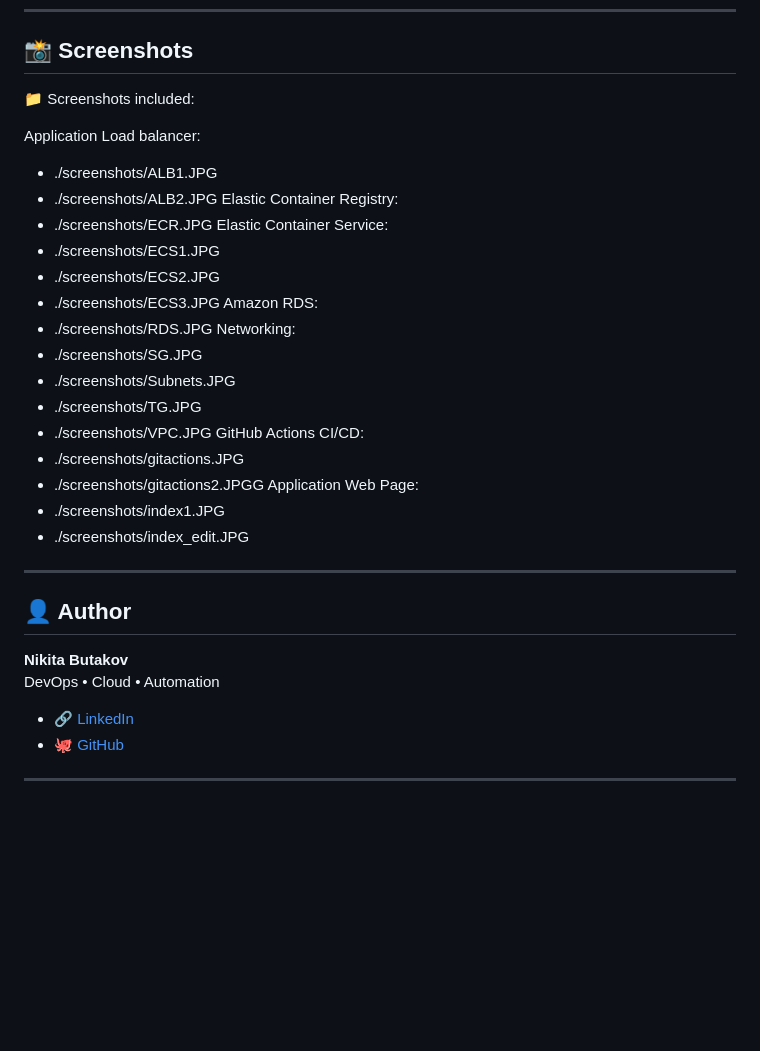
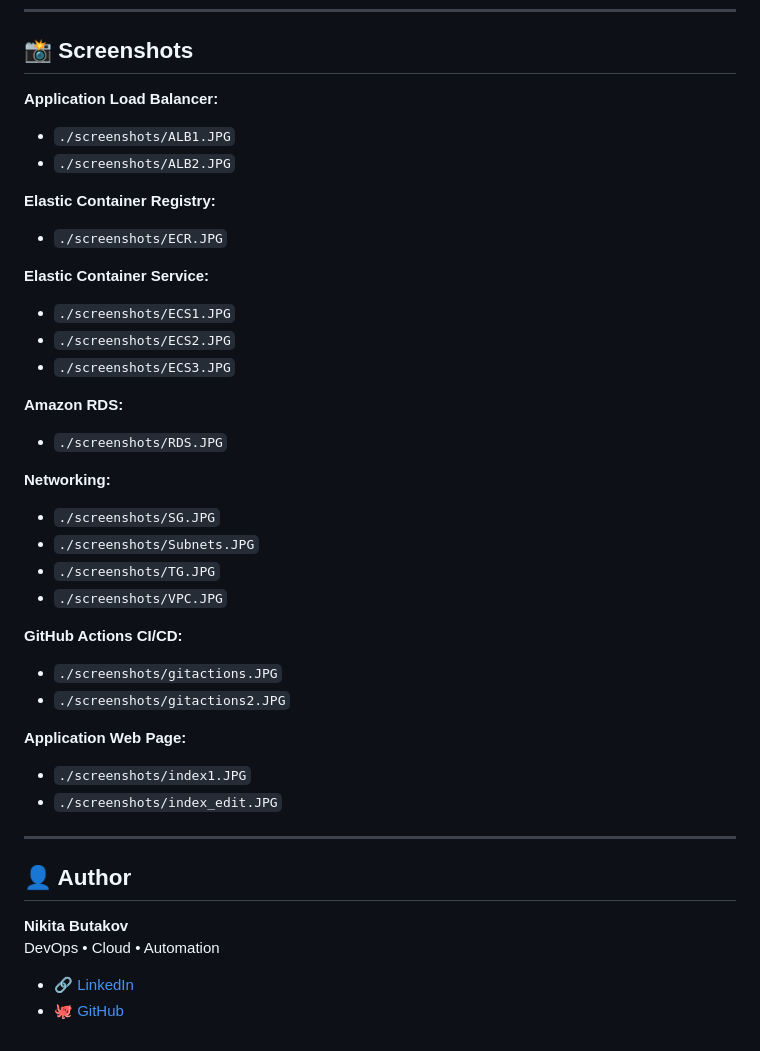
Before and after one commit to nikita-butakov/notes_app_may2025, a Markdown page: README.md, the part around the change. GitHub-like rendering; blank space fills up the shorter version.

```diff
--- a/README.md
+++ b/README.md
@@ -59,30 +59,34 @@ Hi! I’m Nikita, a DevOps Engineer, and this is my personal project where I bui
 
 ## 📸 Screenshots
 
-📁 Screenshots included:
+**Application Load Balancer:**
+- `./screenshots/ALB1.JPG`
+- `./screenshots/ALB2.JPG`
 
-Application Load balancer:
-- ./screenshots/ALB1.JPG
-- ./screenshots/ALB2.JPG
-Elastic Container Registry:
-- ./screenshots/ECR.JPG
-Elastic Container Service:
-- ./screenshots/ECS1.JPG
-- ./screenshots/ECS2.JPG
-- ./screenshots/ECS3.JPG
-Amazon RDS:
-- ./screenshots/RDS.JPG
-Networking:
-- ./screenshots/SG.JPG
-- ./screenshots/Subnets.JPG
-- ./screenshots/TG.JPG
-- ./screenshots/VPC.JPG
-GitHub Actions CI/CD:
-- ./screenshots/gitactions.JPG
-- ./screenshots/gitactions2.JPGG
-Application Web Page:
-- ./screenshots/index1.JPG
-- ./screenshots/index_edit.JPG
+**Elastic Container Registry:**
+- `./screenshots/ECR.JPG`
+
+**Elastic Container Service:**
+- `./screenshots/ECS1.JPG`
+- `./screenshots/ECS2.JPG`
+- `./screenshots/ECS3.JPG`
+
+**Amazon RDS:**
+- `./screenshots/RDS.JPG`
+
+**Networking:**
+- `./screenshots/SG.JPG`
+- `./screenshots/Subnets.JPG`
+- `./screenshots/TG.JPG`
+- `./screenshots/VPC.JPG`
+
+**GitHub Actions CI/CD:**
+- `./screenshots/gitactions.JPG`
+- `./screenshots/gitactions2.JPG`
+
+**Application Web Page:**
+- `./screenshots/index1.JPG`
+- `./screenshots/index_edit.JPG`
 
 ---
 
@@ -93,5 +97,3 @@ DevOps • Cloud • Automation
 
 - 🔗 [LinkedIn](https://www.linkedin.com/in/nikita-butakov/)
 - 🐙 [GitHub](https://github.com/nikita-butakov)
-
----
```
